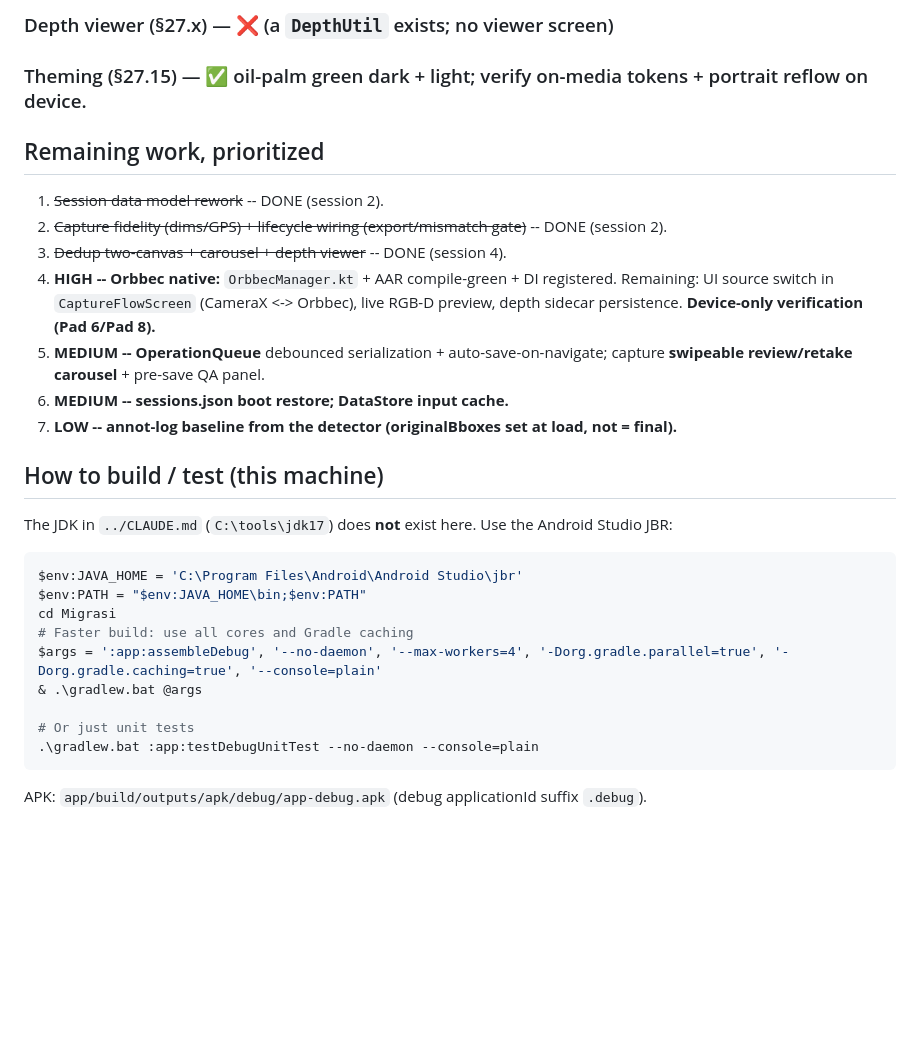
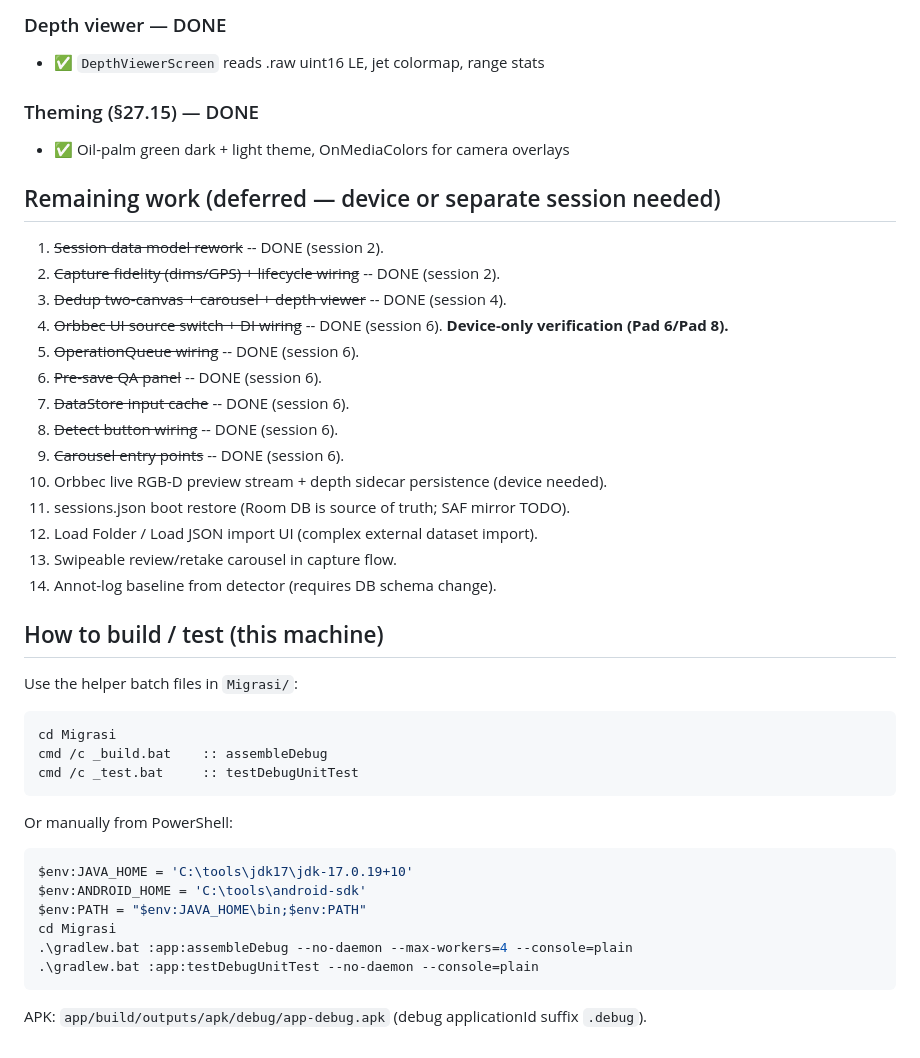
Before and after one commit to ULM-SawitMVC/PalmAnnotate-Android, a Markdown page: Migrasi/MIGRATION_STATUS.md, the part around one of its changes. Rendered like a GitHub page; blank space fills up the shorter version.

````diff
--- a/Migrasi/MIGRATION_STATUS.md
+++ b/Migrasi/MIGRATION_STATUS.md
@@ -254,35 +255,46 @@ Legend: ✅ done & correct · 🟡 partial · 🔶 wrong model / needs rework ·
 
-### Depth viewer (§27.x) — ❌ (a `DepthUtil` exists; no viewer screen)
+### Depth viewer — DONE
+- ✅ `DepthViewerScreen` reads .raw uint16 LE, jet colormap, range stats
 
-### Theming (§27.15) — ✅ oil-palm green dark + light; verify on-media tokens + portrait reflow on device.
+### Theming (§27.15) — DONE
+- ✅ Oil-palm green dark + light theme, OnMediaColors for camera overlays
 
-## Remaining work, prioritized
+## Remaining work (deferred — device or separate session needed)
 
 1. ~~Session data model rework~~ -- DONE (session 2).
-2. ~~Capture fidelity (dims/GPS) + lifecycle wiring (export/mismatch gate)~~ -- DONE (session 2).
+2. ~~Capture fidelity (dims/GPS) + lifecycle wiring~~ -- DONE (session 2).
 3. ~~Dedup two-canvas + carousel + depth viewer~~ -- DONE (session 4).
-4. **HIGH -- Orbbec native:** `OrbbecManager.kt` + AAR compile-green + DI registered.
-    Remaining: UI source switch in `CaptureFlowScreen` (CameraX <-> Orbbec), live
-    RGB-D preview, depth sidecar persistence. **Device-only verification (Pad 6/Pad 8).**
-5. **MEDIUM -- OperationQueue** debounced serialization + auto-save-on-navigate;
-    capture **swipeable review/retake carousel** + pre-save QA panel.
-6. **MEDIUM -- sessions.json boot restore; DataStore input cache.**
-7. **LOW -- annot-log baseline from the detector (originalBboxes set at load, not = final).**
+4. ~~Orbbec UI source switch + DI wiring~~ -- DONE (session 6). **Device-only verification (Pad 6/Pad 8).**
+5. ~~OperationQueue wiring~~ -- DONE (session 6).
+6. ~~Pre-save QA panel~~ -- DONE (session 6).
+7. ~~DataStore input cache~~ -- DONE (session 6).
+8. ~~Detect button wiring~~ -- DONE (session 6).
+9. ~~Carousel entry points~~ -- DONE (session 6).
+10. Orbbec live RGB-D preview stream + depth sidecar persistence (device needed).
+11. sessions.json boot restore (Room DB is source of truth; SAF mirror TODO).
+12. Load Folder / Load JSON import UI (complex external dataset import).
+13. Swipeable review/retake carousel in capture flow.
+14. Annot-log baseline from detector (requires DB schema change).
 
 ## How to build / test (this machine)
 
-The JDK in `../CLAUDE.md` (`C:\tools\jdk17`) does **not** exist here. Use the Android
-Studio JBR:
+Use the helper batch files in `Migrasi/`:
+
+```cmd
+cd Migrasi
+cmd /c _build.bat    :: assembleDebug
+cmd /c _test.bat     :: testDebugUnitTest
+```
+
+Or manually from PowerShell:
 
 ```powershell
-$env:JAVA_HOME = 'C:\Program Files\Android\Android Studio\jbr'
+$env:JAVA_HOME = 'C:\tools\jdk17\jdk-17.0.19+10'
+$env:ANDROID_HOME = 'C:\tools\android-sdk'
 $env:PATH = "$env:JAVA_HOME\bin;$env:PATH"
 cd Migrasi
-# Faster build: use all cores and Gradle caching
-$args = ':app:assembleDebug', '--no-daemon', '--max-workers=4', '-Dorg.gradle.parallel=true', '-Dorg.gradle.caching=true', '--console=plain'
-& .\gradlew.bat @args
-
-# Or just unit tests
+.\gradlew.bat :app:assembleDebug --no-daemon --max-workers=4 --console=plain
 .\gradlew.bat :app:testDebugUnitTest --no-daemon --console=plain
 ```
+
 APK: `app/build/outputs/apk/debug/app-debug.apk` (debug applicationId suffix `.debug`).
````
Also changed, not shown: other parts of Migrasi/MIGRATION_STATUS.md (+91 -90 lines), CLAUDE.md (+5 -3 lines).
